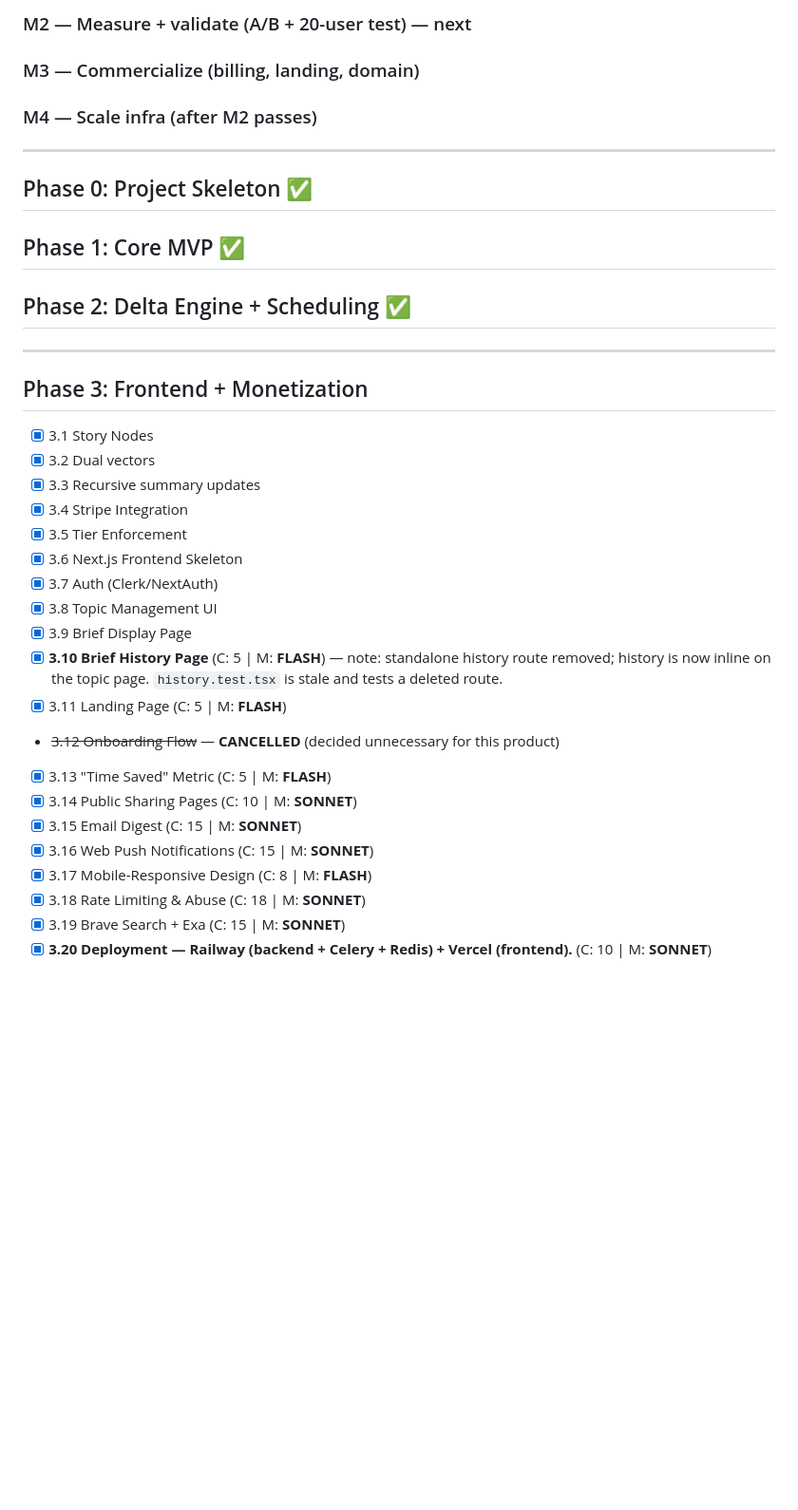
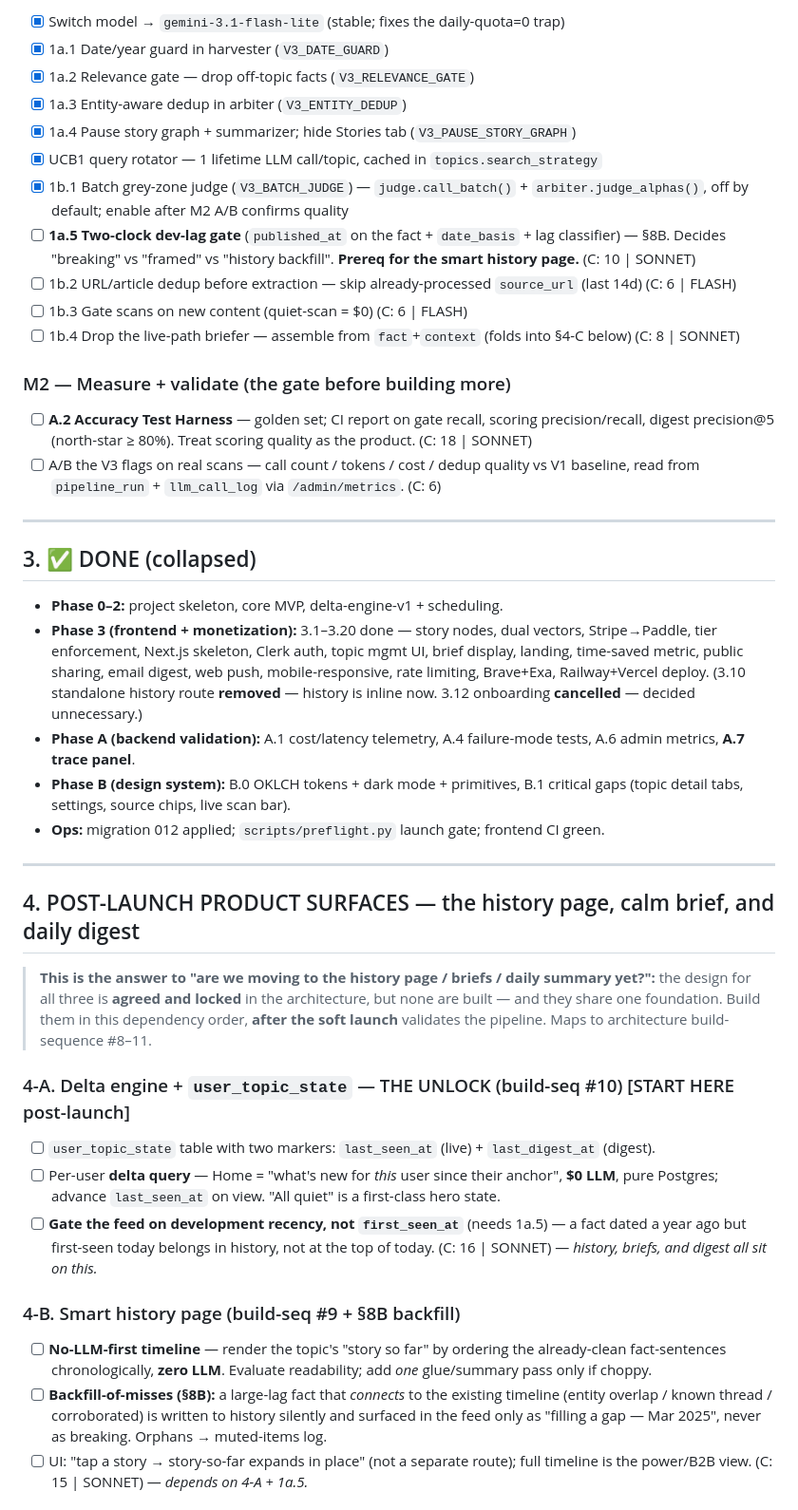
Before and after one commit to kfirmessika/TrueBrief, a Markdown page: docs/roadmap.md, the part around one of its changes. Shown at 95% size. Rendered like a GitHub page; blank space fills up the shorter version.

```diff
--- a/docs/roadmap.md
+++ b/docs/roadmap.md
@@ -65,35 +76,64 @@
 
-### M2 — Measure + validate (A/B + 20-user test) — next
-### M3 — Commercialize (billing, landing, domain)
-### M4 — Scale infra (after M2 passes)
+- [x] Switch model → `gemini-3.1-flash-lite` (stable; fixes the daily-quota=0 trap)
+- [x] 1a.1 Date/year guard in harvester (`V3_DATE_GUARD`)
+- [x] 1a.2 Relevance gate — drop off-topic facts (`V3_RELEVANCE_GATE`)
+- [x] 1a.3 Entity-aware dedup in arbiter (`V3_ENTITY_DEDUP`)
+- [x] 1a.4 Pause story graph + summarizer; hide Stories tab (`V3_PAUSE_STORY_GRAPH`)
+- [x] UCB1 query rotator — 1 lifetime LLM call/topic, cached in `topics.search_strategy`
+- [x] 1b.1 Batch grey-zone judge (`V3_BATCH_JUDGE`) — `judge.call_batch()` + `arbiter.judge_alphas()`,
+      off by default; enable after M2 A/B confirms quality
+- [ ] **1a.5 Two-clock dev-lag gate** (`published_at` on the fact + `date_basis` + lag classifier) —
+      §8B. Decides "breaking" vs "framed" vs "history backfill". **Prereq for the smart history page.** (C: 10 | SONNET)
+- [ ] 1b.2 URL/article dedup before extraction — skip already-processed `source_url` (last 14d) (C: 6 | FLASH)
+- [ ] 1b.3 Gate scans on new content (quiet-scan = $0) (C: 6 | FLASH)
+- [ ] 1b.4 Drop the live-path briefer — assemble from `fact`+`context` (folds into §4-C below) (C: 8 | SONNET)
+
+### M2 — Measure + validate (the gate before building more)
+- [ ] **A.2 Accuracy Test Harness** — golden set; CI report on gate recall, scoring precision/recall,
+      digest precision@5 (north-star ≥ 80%). Treat scoring quality as the product. (C: 18 | SONNET)
+- [ ] A/B the V3 flags on real scans — call count / tokens / cost / dedup quality vs V1 baseline,
+      read from `pipeline_run` + `llm_call_log` via `/admin/metrics`. (C: 6)
 
 ---
 
-## Phase 0: Project Skeleton ✅
-## Phase 1: Core MVP ✅
-## Phase 2: Delta Engine + Scheduling ✅
+## 3. ✅ DONE (collapsed)
+
+- **Phase 0–2:** project skeleton, core MVP, delta-engine-v1 + scheduling.
+- **Phase 3 (frontend + monetization):** 3.1–3.20 done — story nodes, dual vectors, Stripe→Paddle,
+  tier enforcement, Next.js skeleton, Clerk auth, topic mgmt UI, brief display, landing, time-saved
+  metric, public sharing, email digest, web push, mobile-responsive, rate limiting, Brave+Exa,
+  Railway+Vercel deploy. (3.10 standalone history route **removed** — history is inline now.
+  3.12 onboarding **cancelled** — decided unnecessary.)
+- **Phase A (backend validation):** A.1 cost/latency telemetry, A.4 failure-mode tests,
+  A.6 admin metrics, **A.7 trace panel**.
+- **Phase B (design system):** B.0 OKLCH tokens + dark mode + primitives, B.1 critical gaps
+  (topic detail tabs, settings, source chips, live scan bar).
+- **Ops:** migration 012 applied; `scripts/preflight.py` launch gate; frontend CI green.
 
 ---
 
-## Phase 3: Frontend + Monetization
+## 4. POST-LAUNCH PRODUCT SURFACES — the history page, calm brief, and daily digest
 
-- [x] 3.1 Story Nodes
-- [x] 3.2 Dual vectors
-- [x] 3.3 Recursive summary updates
-- [x] 3.4 Stripe Integration
-- [x] 3.5 Tier Enforcement
-- [x] 3.6 Next.js Frontend Skeleton
-- [x] 3.7 Auth (Clerk/NextAuth)
-- [x] 3.8 Topic Management UI
-- [x] 3.9 Brief Display Page
-- [x] **3.10 Brief History Page** (C: 5 | M: **FLASH**) — note: standalone history route removed; history is now inline on the topic page. `history.test.tsx` is stale and tests a deleted route.
-- [x] 3.11 Landing Page (C: 5 | M: **FLASH**)
-- ~~3.12 Onboarding Flow~~ — **CANCELLED** (decided unnecessary for this product)
-- [x] 3.13 "Time Saved" Metric (C: 5 | M: **FLASH**)
-- [x] 3.14 Public Sharing Pages (C: 10 | M: **SONNET**)
-- [x] 3.15 Email Digest (C: 15 | M: **SONNET**)
-- [x] 3.16 Web Push Notifications (C: 15 | M: **SONNET**)
-- [x] 3.17 Mobile-Responsive Design (C: 8 | M: **FLASH**)
-- [x] 3.18 Rate Limiting & Abuse (C: 18 | M: **SONNET**)
-- [x] 3.19 Brave Search + Exa (C: 15 | M: **SONNET**)
-- [x] **3.20 Deployment — Railway (backend + Celery + Redis) + Vercel (frontend).** (C: 10 | M: **SONNET**)
+> **This is the answer to "are we moving to the history page / briefs / daily summary yet?":**
+> the design for all three is **agreed and locked** in the architecture, but none are built — and
+> they share one foundation. Build them in this dependency order, **after the soft launch** validates
+> the pipeline. Maps to architecture build-sequence #8–11.
+
+### 4-A. Delta engine + `user_topic_state` — THE UNLOCK (build-seq #10) [START HERE post-launch]
+- [ ] `user_topic_state` table with two markers: `last_seen_at` (live) + `last_digest_at` (digest).
+- [ ] Per-user **delta query** — Home = "what's new for *this* user since their anchor", **$0 LLM**,
+      pure Postgres; advance `last_seen_at` on view. "All quiet" is a first-class hero state.
+- [ ] **Gate the feed on development recency, not `first_seen_at`** (needs 1a.5) — a fact dated a year
+      ago but first-seen today belongs in history, not at the top of today.
+      (C: 16 | SONNET) — *history, briefs, and digest all sit on this.*
+
+### 4-B. Smart history page (build-seq #9 + §8B backfill)
+- [ ] **No-LLM-first timeline** — render the topic's "story so far" by ordering the already-clean
+      fact-sentences chronologically, **zero LLM**. Evaluate readability; add *one* glue/summary pass
+      only if choppy.
+- [ ] **Backfill-of-misses (§8B):** a large-lag fact that *connects* to the existing timeline
+      (entity overlap / known thread / corroborated) is written to history silently and surfaced in
+      the feed only as "filling a gap — Mar 2025", never as breaking. Orphans → muted-items log.
+- [ ] UI: "tap a story → story-so-far expands in place" (not a separate route); full timeline is the
+      power/B2B view. (C: 15 | SONNET) — *depends on 4-A + 1a.5.*
+
```
Also changed, not shown: other parts of docs/roadmap.md (+110 -129 lines).
